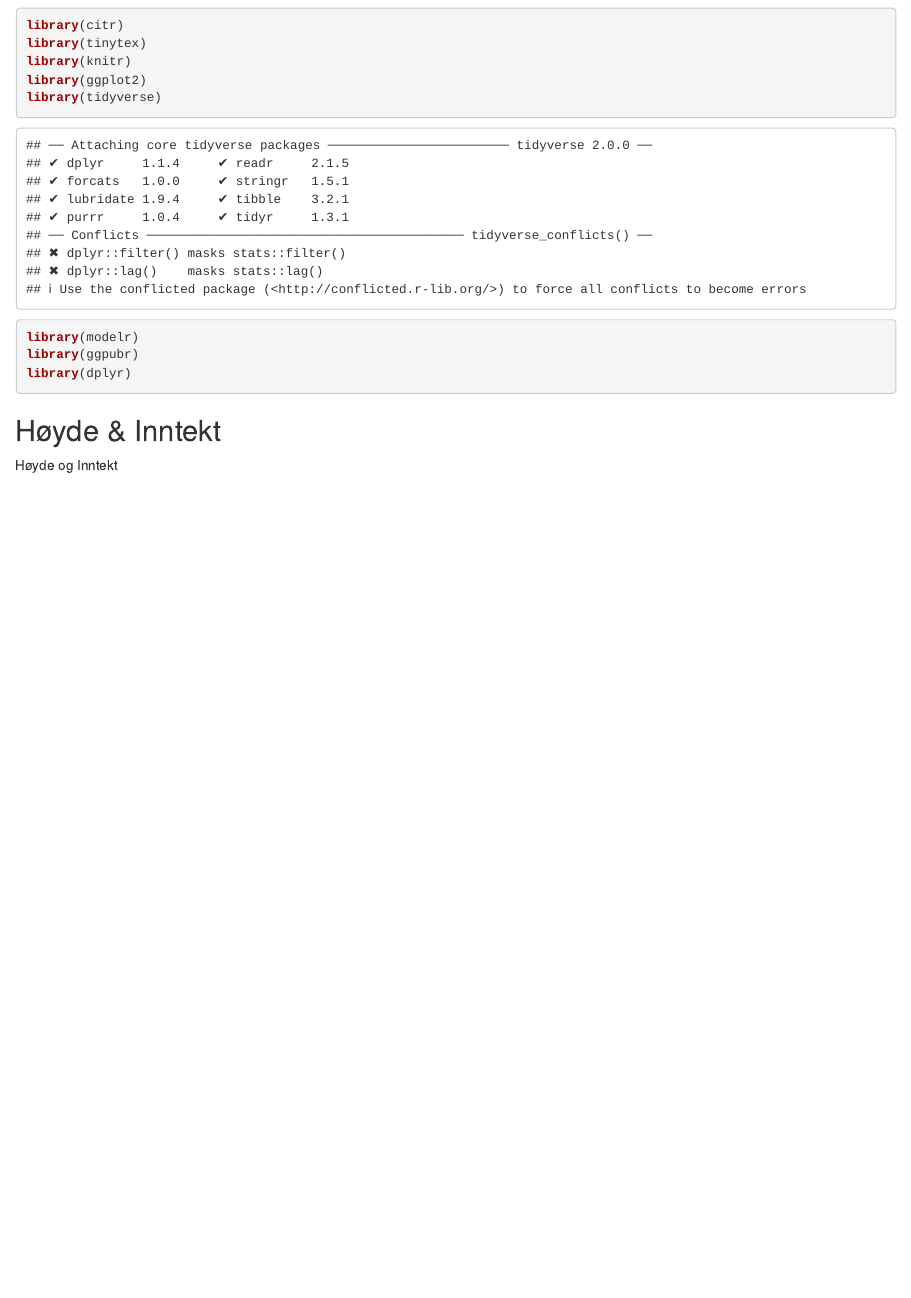
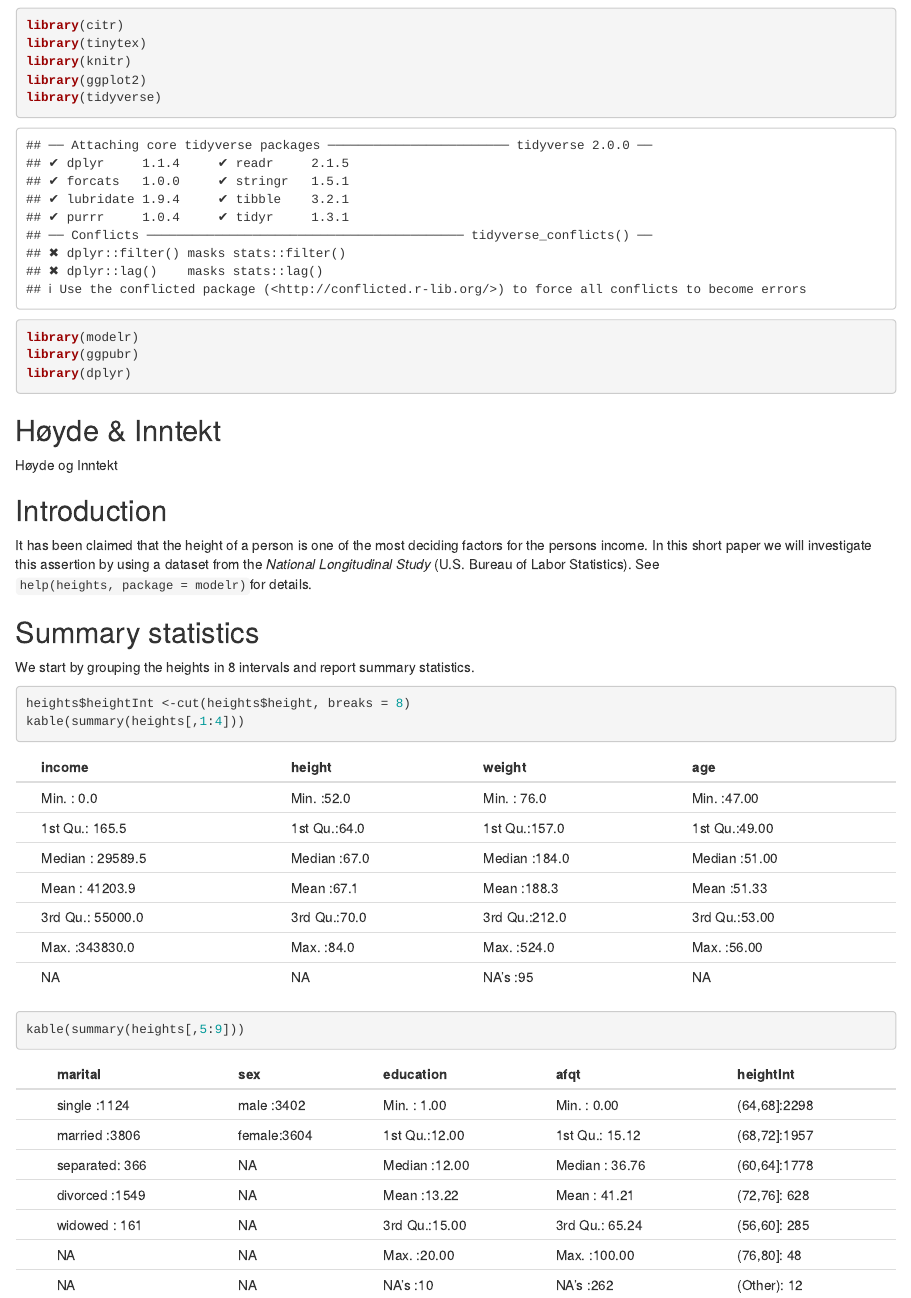
Before and after one commit to ArianSteen/Arbeidskrav2HeightIncome.etc, an R Markdown document (Arbeidskrav2HeightIncome.Rmd): the page in a window 1100 px wide, from 120 px down. Rendered offline with R 4.5, knitr and Pandoc, with nearby package versions.

Commit message:
commit 2

````diff
--- a/Arbeidskrav2HeightIncome.Rmd
+++ b/Arbeidskrav2HeightIncome.Rmd
@@ -19,3 +19,17 @@ library(dplyr)
 ## Høyde & Inntekt
 
 Høyde og Inntekt
+
+## Introduction
+
+It has been claimed that the height of a person is one of the most deciding factors for the persons income. In this short paper we will investigate this assertion by using a dataset from the _National Longitudinal Study_ (U.S. Bureau of Labor Statistics). See `help(heights, package = modelr)`for details.
+
+## Summary statistics
+
+We start by grouping the heights in 8 intervals and report summary statistics.
+
+```{r}
+heights$heightInt <-cut(heights$height, breaks = 8)
+kable(summary(heights[,1:4]))
+kable(summary(heights[,5:9]))
+```
````
Also changed, not shown: 1 other file.
